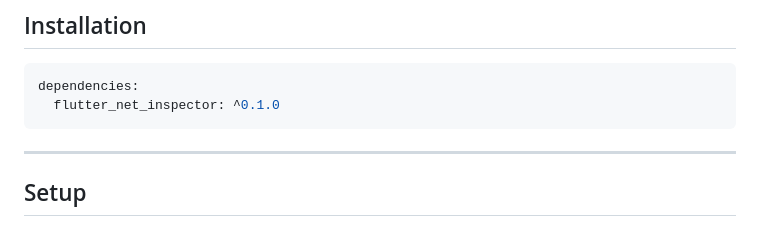
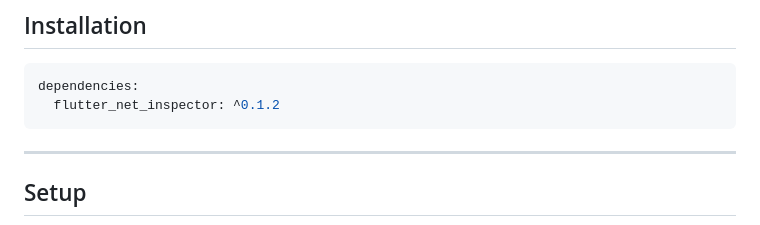
Before and after one commit to herisulistiyanto/flutter_net_inspector, a Markdown page: flutter_package/README.md, the part around one of its changes. Drawn GitHub-style.

Commit message:
chore (extension & interceptor): update readme content

````diff
--- a/flutter_package/README.md
+++ b/flutter_package/README.md
@@ -12,7 +12,7 @@ Think of it as **Flipper/Stetho for Flutter**, but the dashboard lives inside VS
 
 ```yaml
 dependencies:
-  flutter_net_inspector: ^0.1.0
+  flutter_net_inspector: ^0.1.2
 ```
 
 ---
````
Also changed, not shown: other parts of flutter_package/README.md (+1 -1 lines), vscode_extension/README.md (+1 -1 lines).
